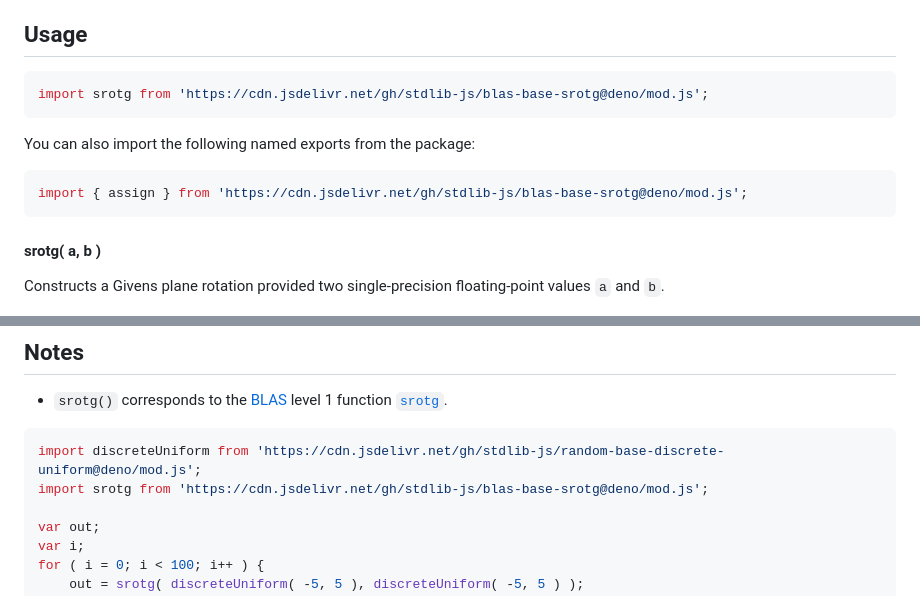
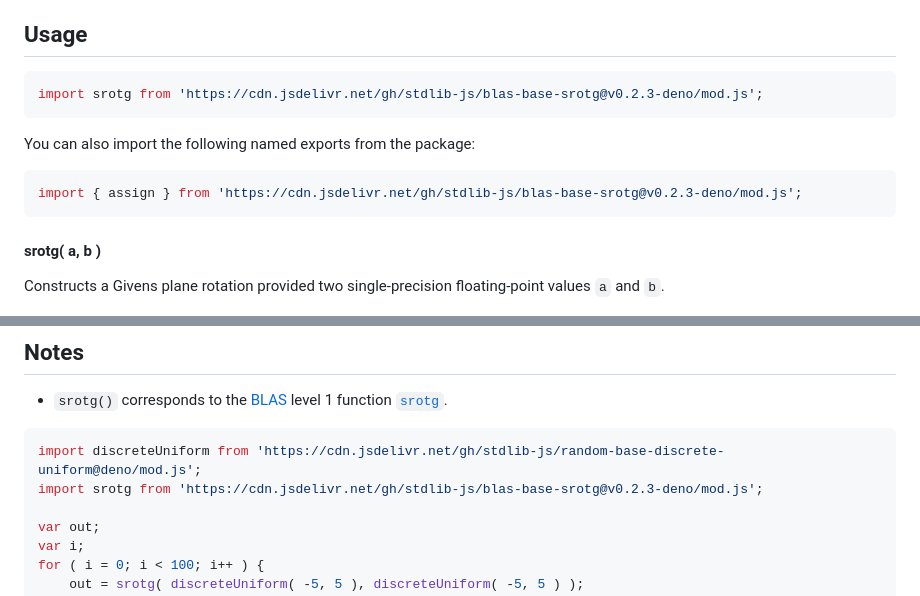
Before and after one commit to stdlib-js/blas-base-srotg, a Markdown page: README.md, 2 parts joined by grey strips. GitHub-like rendering.

Commit message:
Update README.md for Deno bundle v0.2.3

````diff
--- a/README.md
+++ b/README.md
@@ -42,13 +42,13 @@ limitations under the License.
 ## Usage
 
 ```javascript
-import srotg from 'https://cdn.jsdelivr.net/gh/stdlib-js/blas-base-srotg@deno/mod.js';
+import srotg from 'https://cdn.jsdelivr.net/gh/stdlib-js/blas-base-srotg@v0.2.3-deno/mod.js';
 ```
 
 You can also import the following named exports from the package:
 
 ```javascript
-import { assign } from 'https://cdn.jsdelivr.net/gh/stdlib-js/blas-base-srotg@deno/mod.js';
+import { assign } from 'https://cdn.jsdelivr.net/gh/stdlib-js/blas-base-srotg@v0.2.3-deno/mod.js';
 ```
 
 #### srotg( a, b )
@@ -99,7 +99,7 @@ var bool = ( y === out );
 
 ```javascript
 import discreteUniform from 'https://cdn.jsdelivr.net/gh/stdlib-js/random-base-discrete-uniform@deno/mod.js';
-import srotg from 'https://cdn.jsdelivr.net/gh/stdlib-js/blas-base-srotg@deno/mod.js';
+import srotg from 'https://cdn.jsdelivr.net/gh/stdlib-js/blas-base-srotg@v0.2.3-deno/mod.js';
 
 var out;
 var i;
````
